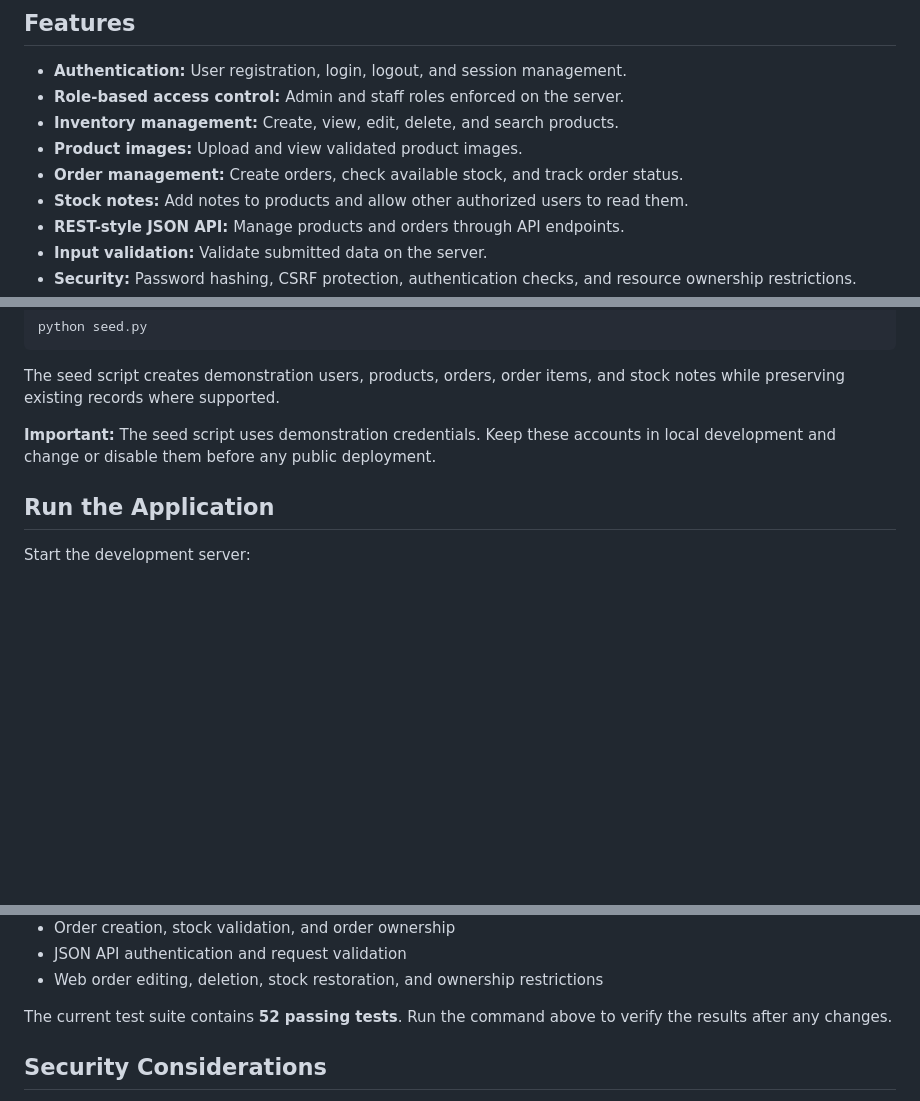
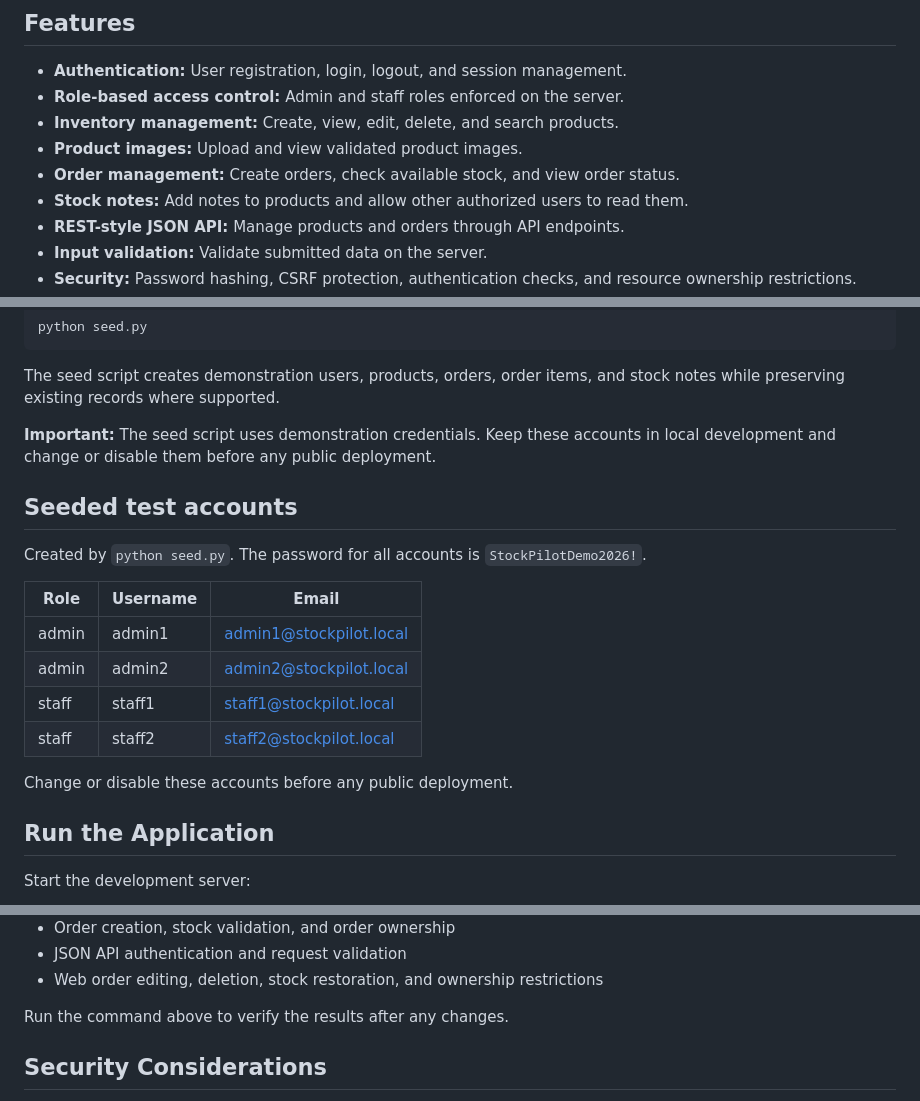
Before and after one commit to Fazle637/StockPilot, a Markdown page: README.md, 3 parts joined by grey strips. Drawn GitHub-style; blank space fills up the shorter version.

Commit message:
docs: add seeded accounts, document admin page, remove stale test count

```diff
--- a/README.md
+++ b/README.md
@@ -10,7 +10,7 @@ The project was developed for the Web Application Programming course at the Roma
 - **Role-based access control:** Admin and staff roles enforced on the server.
 - **Inventory management:** Create, view, edit, delete, and search products.
 - **Product images:** Upload and view validated product images.
-- **Order management:** Create orders, check available stock, and track order status.
+- **Order management:** Create orders, check available stock, and view order status.
 - **Stock notes:** Add notes to products and allow other authorized users to read them.
 - **REST-style JSON API:** Manage products and orders through API endpoints.
 - **Input validation:** Validate submitted data on the server.
@@ -134,6 +134,19 @@ The seed script creates demonstration users, products, orders, order items, and
 
 **Important:** The seed script uses demonstration credentials. Keep these accounts in local development and change or disable them before any public deployment.
 
+## Seeded test accounts
+
+Created by `python seed.py`. The password for all accounts is `StockPilotDemo2026!`.
+
+| Role | Username | Email |
+|---|---|---|
+| admin | admin1 | admin1@stockpilot.local |
+| admin | admin2 | admin2@stockpilot.local |
+| staff | staff1 | staff1@stockpilot.local |
+| staff | staff2 | staff2@stockpilot.local |
+
+Change or disable these accounts before any public deployment.
+
 ## Run the Application
 
 Start the development server:
@@ -204,7 +218,7 @@ The test suite covers:
 - JSON API authentication and request validation
 - Web order editing, deletion, stock restoration, and ownership restrictions
 
-The current test suite contains **52 passing tests**. Run the command above to verify the results after any changes.
+Run the command above to verify the results after any changes.
 
 ## Security Considerations
 
```
Also changed, not shown: other parts of README.md (+1 -0 lines).
